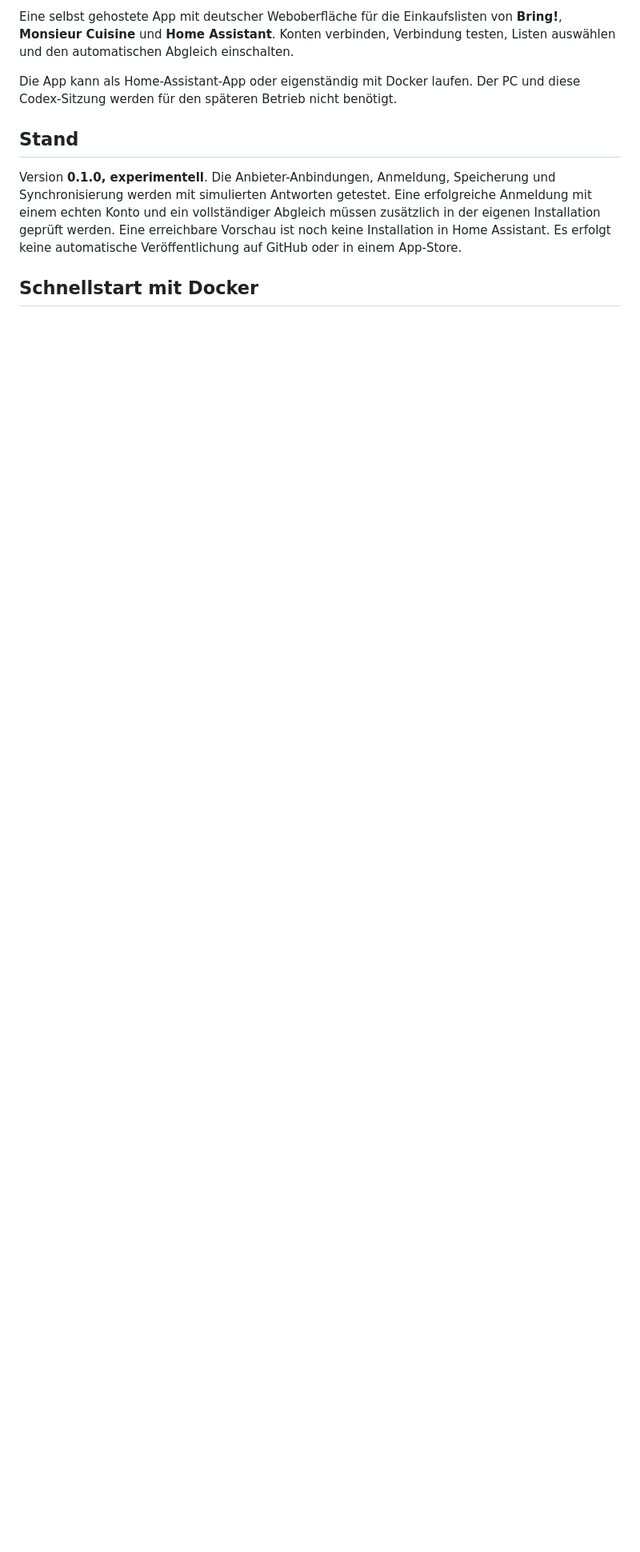
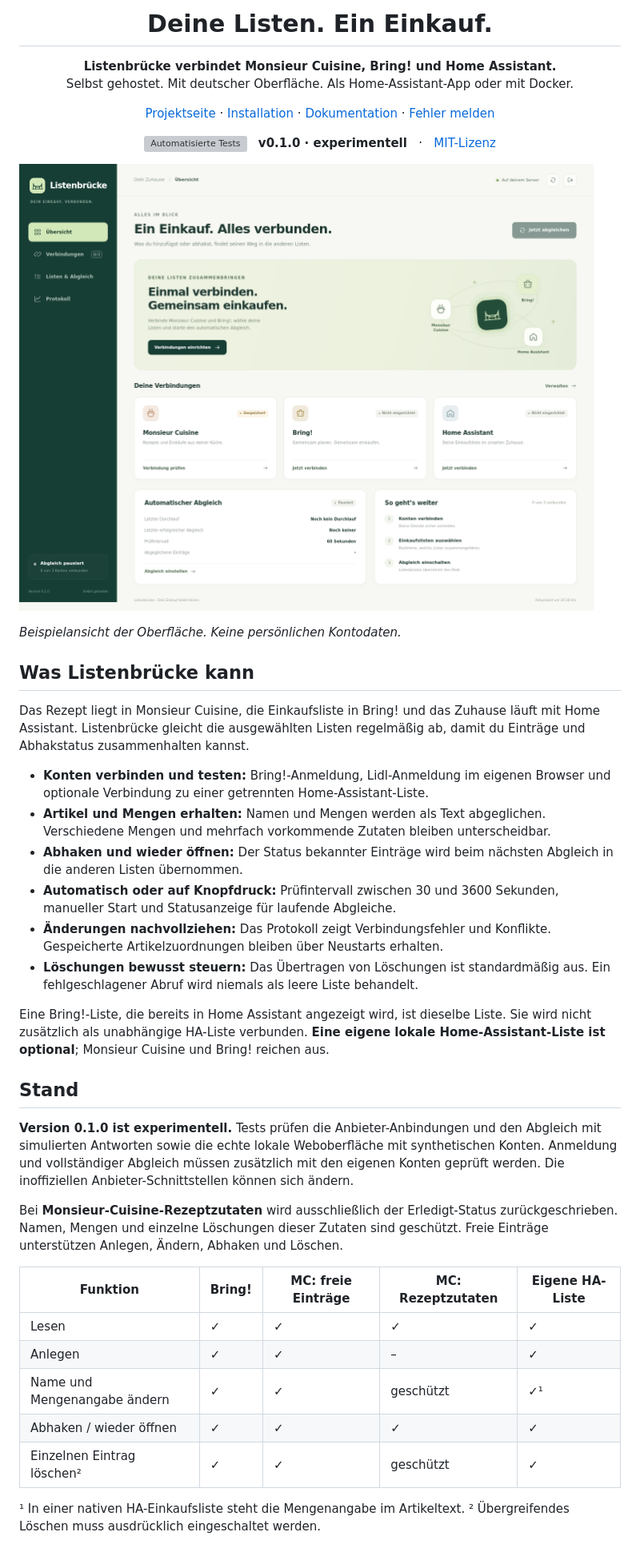
Before and after one commit to xerx12/listenbruecke, a Markdown page: README.md, the part around one of its changes. Shown at 80% size. Drawn GitHub-style; pictures changed too: docs/assets/interface.png (added); blank space fills up the shorter version; grey boxes are pictures that could not be loaded.

Commit message:
Introduce Listenbruecke with a polished GitHub Pages site and public README

```diff
--- a/README.md
+++ b/README.md
@@ -2,18 +4,70 @@
 
-Eine selbst gehostete App mit deutscher Weboberfläche für die Einkaufslisten
-von **Bring!**, **Monsieur Cuisine** und **Home Assistant**. Konten verbinden,
-Verbindung testen, Listen auswählen und den automatischen Abgleich einschalten.
+<h1 align="center">Deine Listen. Ein Einkauf.</h1>
 
-Die App kann als Home-Assistant-App oder eigenständig mit Docker laufen.
-Der PC und diese Codex-Sitzung werden für den späteren Betrieb nicht benötigt.
+<p align="center">
+  <strong>Listenbrücke verbindet Monsieur Cuisine, Bring! und Home Assistant.</strong><br>
+  Selbst gehostet. Mit deutscher Oberfläche. Als Home-Assistant-App oder mit Docker.
+</p>
+
+<p align="center">
+  <a href="https://xerx12.github.io/listenbruecke/">Projektseite</a> ·
+  <a href="#installation">Installation</a> ·
+  <a href="listenbruecke/DOCS.md">Dokumentation</a> ·
+  <a href="https://github.com/xerx12/listenbruecke/issues">Fehler melden</a>
+</p>
+
+<p align="center">
+  <a href="https://github.com/xerx12/listenbruecke/actions/workflows/tests.yml"><img src="https://github.com/xerx12/listenbruecke/actions/workflows/tests.yml/badge.svg" alt="Automatisierte Tests"></a>
+  &nbsp; <strong>v0.1.0 · experimentell</strong> &nbsp; · &nbsp; <a href="LICENSE">MIT-Lizenz</a>
+</p>
+
+![Listenbrücke: Übersicht der Verbindungen und des Abgleichs, ohne persönliche Kontodaten](docs/assets/interface.png)
+
+*Beispielansicht der Oberfläche. Keine persönlichen Kontodaten.*
+
+## Was Listenbrücke kann
+
+Das Rezept liegt in Monsieur Cuisine, die Einkaufsliste in Bring! und das Zuhause
+läuft mit Home Assistant. Listenbrücke gleicht die ausgewählten Listen regelmäßig
+ab, damit du Einträge und Abhakstatus zusammenhalten kannst.
+
+- **Konten verbinden und testen:** Bring!-Anmeldung, Lidl-Anmeldung im eigenen
+  Browser und optionale Verbindung zu einer getrennten Home-Assistant-Liste.
+- **Artikel und Mengen erhalten:** Namen und Mengen werden als Text abgeglichen.
+  Verschiedene Mengen und mehrfach vorkommende Zutaten bleiben unterscheidbar.
+- **Abhaken und wieder öffnen:** Der Status bekannter Einträge wird beim nächsten
+  Abgleich in die anderen Listen übernommen.
+- **Automatisch oder auf Knopfdruck:** Prüfintervall zwischen 30 und 3600 Sekunden,
+  manueller Start und Statusanzeige für laufende Abgleiche.
+- **Änderungen nachvollziehen:** Das Protokoll zeigt Verbindungsfehler und Konflikte.
+  Gespeicherte Artikelzuordnungen bleiben über Neustarts erhalten.
+- **Löschungen bewusst steuern:** Das Übertragen von Löschungen ist standardmäßig aus.
+  Ein fehlgeschlagener Abruf wird niemals als leere Liste behandelt.
+
+Eine Bring!-Liste, die bereits in Home Assistant angezeigt wird, ist dieselbe Liste.
+Sie wird nicht zusätzlich als unabhängige HA-Liste verbunden. **Eine eigene lokale
+Home-Assistant-Liste ist optional**; Monsieur Cuisine und Bring! reichen aus.
 
 ## Stand
 
-Version **0.1.0, experimentell**. Die Anbieter-Anbindungen, Anmeldung, Speicherung
-und Synchronisierung werden mit simulierten Antworten getestet. Eine erfolgreiche
-Anmeldung mit einem echten Konto und ein vollständiger Abgleich müssen zusätzlich
-in der eigenen Installation geprüft werden. Eine erreichbare Vorschau ist noch
-keine Installation in Home Assistant. Es erfolgt keine automatische Veröffentlichung
-auf GitHub oder in einem App-Store.
+**Version 0.1.0 ist experimentell.** Tests prüfen die Anbieter-Anbindungen und den
+Abgleich mit simulierten Antworten sowie die echte lokale Weboberfläche mit
+synthetischen Konten. Anmeldung und vollständiger Abgleich müssen zusätzlich mit
+den eigenen Konten geprüft werden. Die inoffiziellen Anbieter-Schnittstellen können
+sich ändern.
 
-## Schnellstart mit Docker
+Bei **Monsieur-Cuisine-Rezeptzutaten** wird ausschließlich der Erledigt-Status
+zurückgeschrieben. Namen, Mengen und einzelne Löschungen dieser Zutaten sind
+geschützt. Freie Einträge unterstützen Anlegen, Ändern, Abhaken und Löschen.
+
+| Funktion | Bring! | MC: freie Einträge | MC: Rezeptzutaten | Eigene HA-Liste |
+| --- | --- | --- | --- | --- |
+| Lesen | ✓ | ✓ | ✓ | ✓ |
+| Anlegen | ✓ | ✓ | – | ✓ |
+| Name und Mengenangabe ändern | ✓ | ✓ | geschützt | ✓¹ |
+| Abhaken / wieder öffnen | ✓ | ✓ | ✓ | ✓ |
+| Einzelnen Eintrag löschen² | ✓ | ✓ | geschützt | ✓ |
+
+¹ In einer nativen HA-Einkaufsliste steht die Mengenangabe im Artikeltext.
+² Übergreifendes Löschen muss ausdrücklich eingeschaltet werden.
+
```
Also changed, not shown: other parts of README.md (+93 -78 lines), 5 other files.
